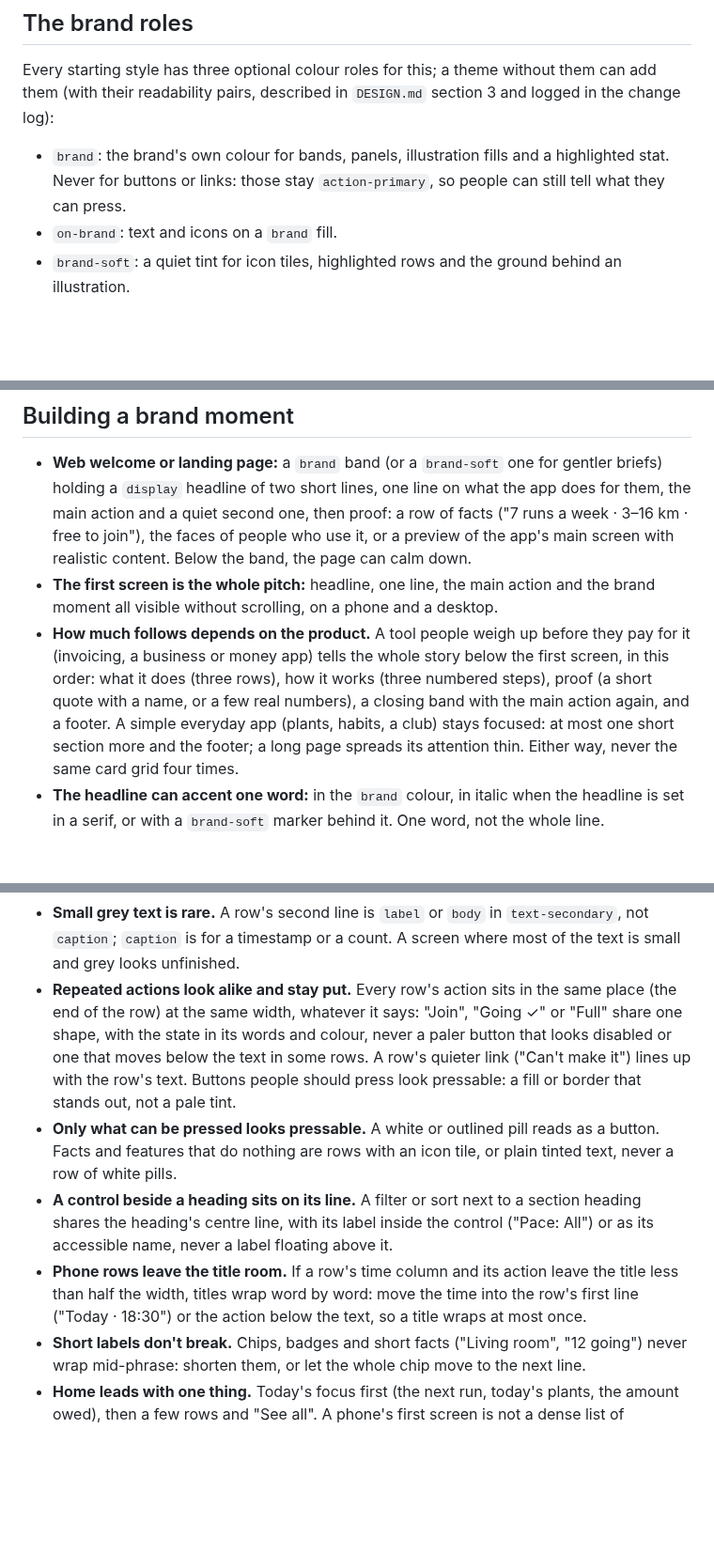
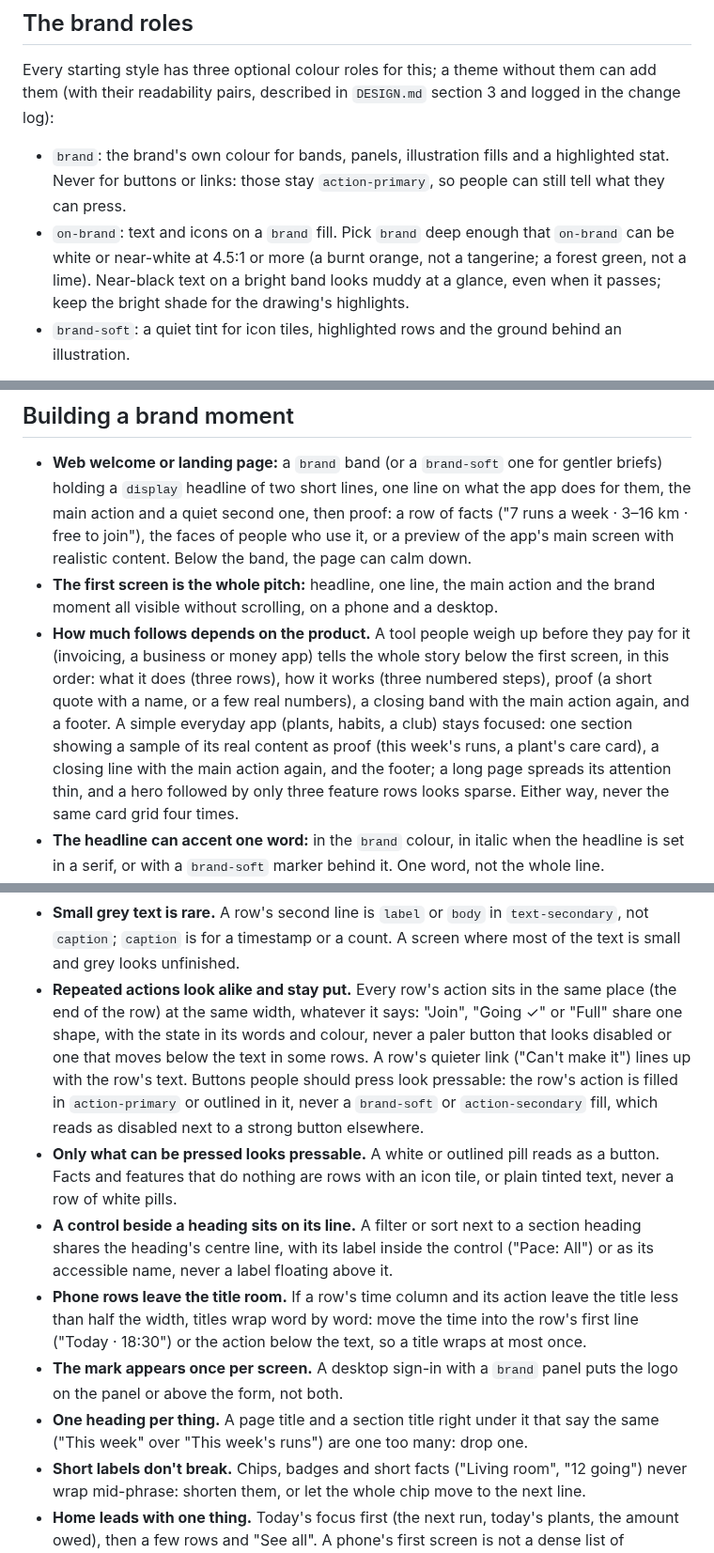
Before and after one commit to 7mxd/motif, a Markdown page: skill/knowledge/character.md, 3 parts joined by grey strips. Shown at 94% size. Drawn GitHub-style; blank space fills up the shorter version.

Commit message:
docs(skill): a brand deep enough for white text, one logo and one heading per screen, row actions that look pressable
Check run 20261027-233631 lost Stride's desktop screens: a tangerine
brand forced near-black text and a dark button onto the hero band, the
sign-in showed the logo on the panel and above the form, and home's
Join buttons were brand-soft tints under a doubled heading. The landing
page also looked sparse with only three feature rows under the hero.

Co-Authored-By: Claude Opus 5.5 (1M context) <noreply@anthropic.com>

```diff
--- a/skill/knowledge/character.md
+++ b/skill/knowledge/character.md
@@ -35,7 +35,7 @@ A quiet brief still gets its one moment, and a loud brief still keeps its workin
 Every starting style has three optional colour roles for this; a theme without them can add them (with their readability pairs, described in `DESIGN.md` section 3 and logged in the change log):
 
 - `brand`: the brand's own colour for bands, panels, illustration fills and a highlighted stat. Never for buttons or links: those stay `action-primary`, so people can still tell what they can press.
-- `on-brand`: text and icons on a `brand` fill.
+- `on-brand`: text and icons on a `brand` fill. Pick `brand` deep enough that `on-brand` can be white or near-white at 4.5:1 or more (a burnt orange, not a tangerine; a forest green, not a lime). Near-black text on a bright band looks muddy at a glance, even when it passes; keep the bright shade for the drawing's highlights.
 - `brand-soft`: a quiet tint for icon tiles, highlighted rows and the ground behind an illustration.
 
 On a `brand` band, the main button is drawn in `on-brand` with `brand` text (or `surface` with `text-primary`), so it stays the strongest thing on the band; a second action is an outline or a text link. In dark mode the band is deeper and smaller, as large saturated areas are in [visual craft](visual-craft.md).
@@ -44,7 +44,7 @@ On a `brand` band, the main button is drawn in `on-brand` with `brand` text (or
 
 - **Web welcome or landing page:** a `brand` band (or a `brand-soft` one for gentler briefs) holding a `display` headline of two short lines, one line on what the app does for them, the main action and a quiet second one, then proof: a row of facts ("7 runs a week · 3–16 km · free to join"), the faces of people who use it, or a preview of the app's main screen with realistic content. Below the band, the page can calm down.
 - **The first screen is the whole pitch:** headline, one line, the main action and the brand moment all visible without scrolling, on a phone and a desktop.
-- **How much follows depends on the product.** A tool people weigh up before they pay for it (invoicing, a business or money app) tells the whole story below the first screen, in this order: what it does (three rows), how it works (three numbered steps), proof (a short quote with a name, or a few real numbers), a closing band with the main action again, and a footer. A simple everyday app (plants, habits, a club) stays focused: at most one short section more and the footer; a long page spreads its attention thin. Either way, never the same card grid four times.
+- **How much follows depends on the product.** A tool people weigh up before they pay for it (invoicing, a business or money app) tells the whole story below the first screen, in this order: what it does (three rows), how it works (three numbered steps), proof (a short quote with a name, or a few real numbers), a closing band with the main action again, and a footer. A simple everyday app (plants, habits, a club) stays focused: one section showing a sample of its real content as proof (this week's runs, a plant's care card), a closing line with the main action again, and the footer; a long page spreads its attention thin, and a hero followed by only three feature rows looks sparse. Either way, never the same card grid four times.
 - **The headline can accent one word:** in the `brand` colour, in italic when the headline is set in a serif, or with a `brand-soft` marker behind it. One word, not the whole line.
 - **Phone welcome:** an illustration in the top third, the headline, one line, then the main action straight under that line (and the quiet second one under it), then what the app does in three rows. On a native app's welcome screen with nothing below, the actions can sit at the bottom within thumb reach instead; on a web page they follow the text, never a screen away from it.
 - **Sign-in:** on a desktop, a `brand` panel beside the form holding a member's quote, an illustration or a preview of the product; on a phone, a small drawn illustration above the heading for friendly, warm or playful briefs (the app's mark alone is for quiet ones), never both stacked, aligned the same way as the heading under it (all centred or all at the start). The phone sign-in fills its screen: the drawing and heading in the top third, the form below, never a short form at the top over an empty bottom half. Public pages show no signed-in chrome: no avatar, no tab bar.
@@ -88,10 +88,12 @@ People comparing two screens notice small slips before they notice style, and on
 - **Each action appears once.** "Sign in" in the header and again beside the main action is one too many; the hero's second action is something else ("See how it works") or nothing.
 - **The main action clearly outweighs the second one,** by fill as well as position.
 - **Small grey text is rare.** A row's second line is `label` or `body` in `text-secondary`, not `caption`; `caption` is for a timestamp or a count. A screen where most of the text is small and grey looks unfinished.
-- **Repeated actions look alike and stay put.** Every row's action sits in the same place (the end of the row) at the same width, whatever it says: "Join", "Going ✓" or "Full" share one shape, with the state in its words and colour, never a paler button that looks disabled or one that moves below the text in some rows. A row's quieter link ("Can't make it") lines up with the row's text. Buttons people should press look pressable: a fill or border that stands out, not a pale tint.
+- **Repeated actions look alike and stay put.** Every row's action sits in the same place (the end of the row) at the same width, whatever it says: "Join", "Going ✓" or "Full" share one shape, with the state in its words and colour, never a paler button that looks disabled or one that moves below the text in some rows. A row's quieter link ("Can't make it") lines up with the row's text. Buttons people should press look pressable: the row's action is filled in `action-primary` or outlined in it, never a `brand-soft` or `action-secondary` fill, which reads as disabled next to a strong button elsewhere.
 - **Only what can be pressed looks pressable.** A white or outlined pill reads as a button. Facts and features that do nothing are rows with an icon tile, or plain tinted text, never a row of white pills.
 - **A control beside a heading sits on its line.** A filter or sort next to a section heading shares the heading's centre line, with its label inside the control ("Pace: All") or as its accessible name, never a label floating above it.
 - **Phone rows leave the title room.** If a row's time column and its action leave the title less than half the width, titles wrap word by word: move the time into the row's first line ("Today · 18:30") or the action below the text, so a title wraps at most once.
+- **The mark appears once per screen.** A desktop sign-in with a `brand` panel puts the logo on the panel or above the form, not both.
+- **One heading per thing.** A page title and a section title right under it that say the same ("This week" over "This week's runs") are one too many: drop one.
 - **Short labels don't break.** Chips, badges and short facts ("Living room", "12 going") never wrap mid-phrase: shorten them, or let the whole chip move to the next line.
 - **Home leads with one thing.** Today's focus first (the next run, today's plants, the amount owed), then a few rows and "See all". A phone's first screen is not a dense list of everything, and a desktop's is not one narrow column beside a large empty area.
 - **No stray scaffolding.** No "Demo: name / password" hints, "Lorem", placeholder routes or debug labels on screen; mock sign-in details go in the README.
```
